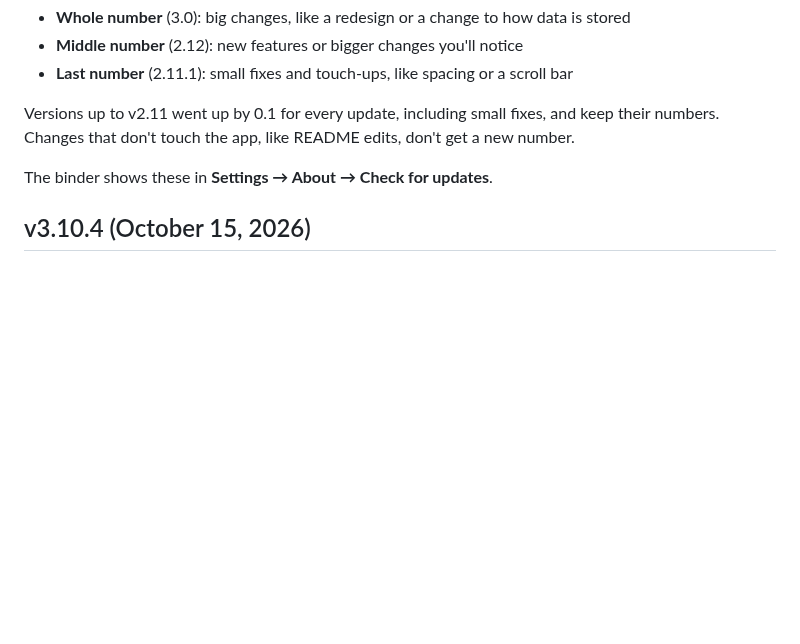
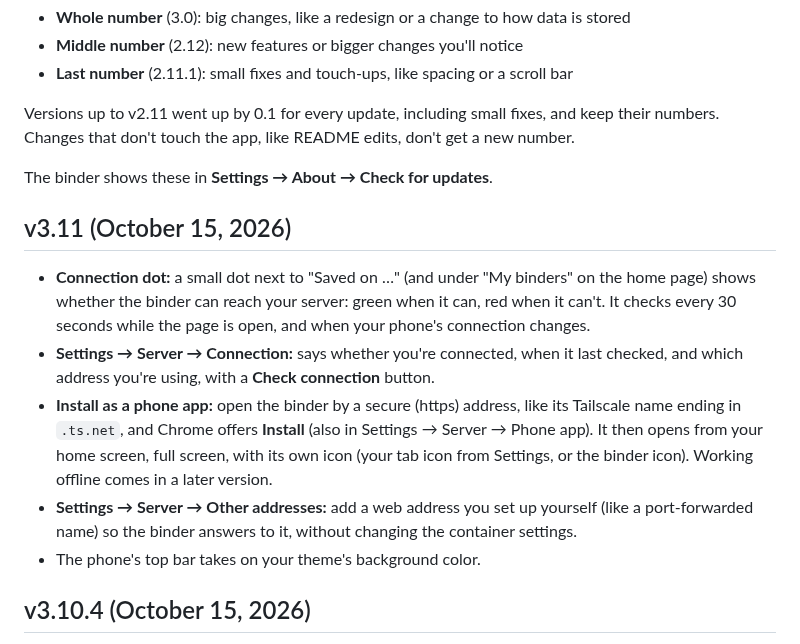
Before and after one commit to g-i-n-g-y/pokemon-binder, a Markdown page: CHANGELOG.md, the part around the change. GitHub-like rendering; blank space fills up the shorter version.

```diff
--- a/CHANGELOG.md
+++ b/CHANGELOG.md
@@ -9,6 +9,14 @@ Version numbers, starting after v2.11:
 Versions up to v2.11 went up by 0.1 for every update, including small fixes, and keep their numbers. Changes that don't touch the app, like README edits, don't get a new number.
 
 The binder shows these in **Settings → About → Check for updates**.
+
+## v3.11 (October 15, 2026)
+
+- **Connection dot:** a small dot next to "Saved on …" (and under "My binders" on the home page) shows whether the binder can reach your server: green when it can, red when it can't. It checks every 30 seconds while the page is open, and when your phone's connection changes.
+- **Settings → Server → Connection:** says whether you're connected, when it last checked, and which address you're using, with a **Check connection** button.
+- **Install as a phone app:** open the binder by a secure (https) address, like its Tailscale name ending in `.ts.net`, and Chrome offers **Install** (also in Settings → Server → Phone app). It then opens from your home screen, full screen, with its own icon (your tab icon from Settings, or the binder icon). Working offline comes in a later version.
+- **Settings → Server → Other addresses:** add a web address you set up yourself (like a port-forwarded name) so the binder answers to it, without changing the container settings.
+- The phone's top bar takes on your theme's background color.
 
 ## v3.10.4 (October 15, 2026)
 
```
Also changed, not shown: README.md (+10 -0 lines), icon-192.png (added), icon-512.png (added), 3 other files.
